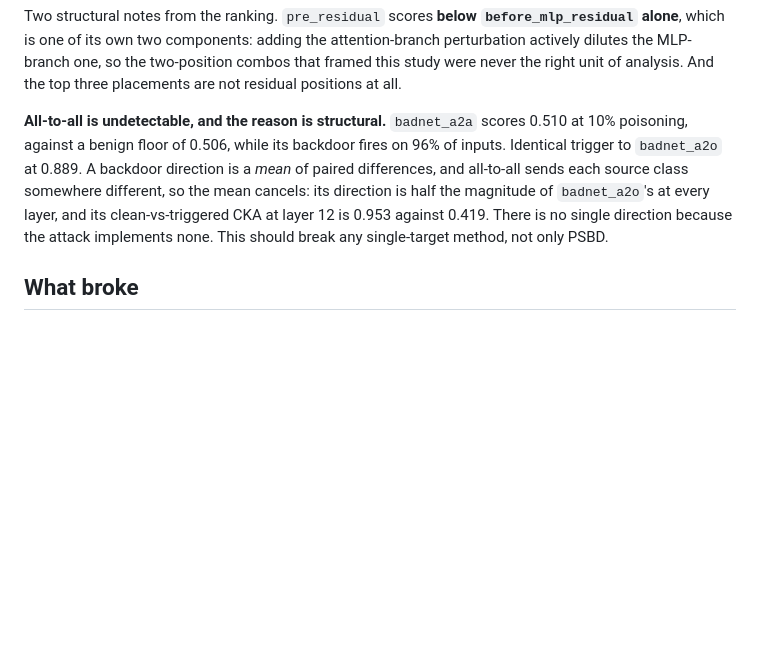
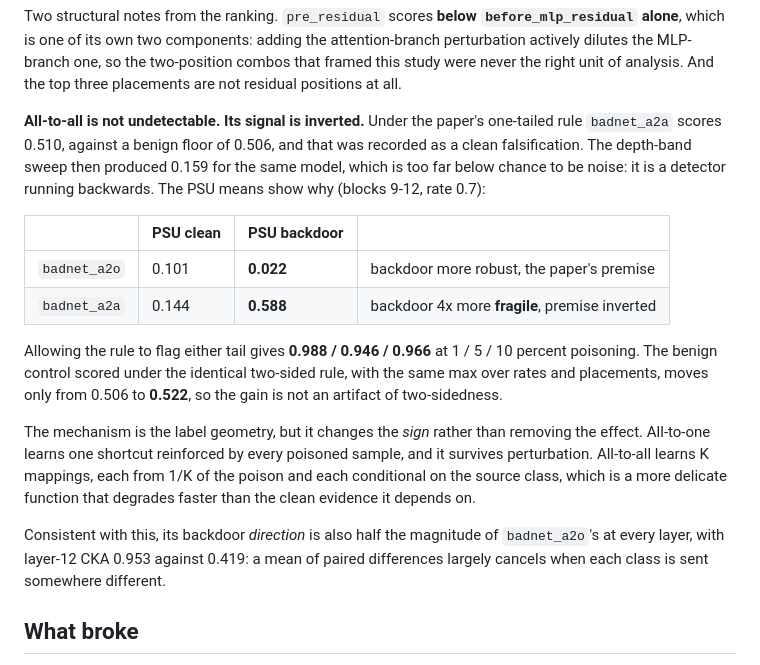
Before and after one commit to PjotrVr/psbd-transformer, a Markdown page: .claude/docs/findings.md, the part around the change. GitHub-like rendering; blank space fills up the shorter version.

Commit message:
docs: record the all-to-all inversion in findings
Numbers: not-applicable

```diff
--- a/.claude/docs/findings.md
+++ b/.claude/docs/findings.md
@@ -84,14 +84,31 @@ attention-branch perturbation actively dilutes the MLP-branch one, so the
 two-position combos that framed this study were never the right unit of analysis.
 And the top three placements are not residual positions at all.
 
-**All-to-all is undetectable, and the reason is structural.** `badnet_a2a` scores
-0.510 at 10% poisoning, against a benign floor of 0.506, while its backdoor fires on
-96% of inputs. Identical trigger to `badnet_a2o` at 0.889. A backdoor direction is a
-*mean* of paired differences, and all-to-all sends each source class somewhere
-different, so the mean cancels: its direction is half the magnitude of
-`badnet_a2o`'s at every layer, and its clean-vs-triggered CKA at layer 12 is 0.953
-against 0.419. There is no single direction because the attack implements none. This
-should break any single-target method, not only PSBD.
+**All-to-all is not undetectable. Its signal is inverted.** Under the paper's
+one-tailed rule `badnet_a2a` scores 0.510, against a benign floor of 0.506, and that
+was recorded as a clean falsification. The depth-band sweep then produced 0.159 for
+the same model, which is too far below chance to be noise: it is a detector running
+backwards. The PSU means show why (blocks 9-12, rate 0.7):
+
+| | PSU clean | PSU backdoor | |
+|---|---|---|---|
+| `badnet_a2o` | 0.101 | **0.022** | backdoor more robust, the paper's premise |
+| `badnet_a2a` | 0.144 | **0.588** | backdoor 4x more **fragile**, premise inverted |
+
+Allowing the rule to flag either tail gives **0.988 / 0.946 / 0.966** at 1 / 5 / 10
+percent poisoning. The benign control scored under the identical two-sided rule, with
+the same max over rates and placements, moves only from 0.506 to **0.522**, so the
+gain is not an artifact of two-sidedness.
+
+The mechanism is the label geometry, but it changes the *sign* rather than removing
+the effect. All-to-one learns one shortcut reinforced by every poisoned sample, and it
+survives perturbation. All-to-all learns K mappings, each from 1/K of the poison and
+each conditional on the source class, which is a more delicate function that degrades
+faster than the clean evidence it depends on.
+
+Consistent with this, its backdoor *direction* is also half the magnitude of
+`badnet_a2o`'s at every layer, with layer-12 CKA 0.953 against 0.419: a mean of paired
+differences largely cancels when each class is sent somewhere different.
 
 ## What broke
 
```
